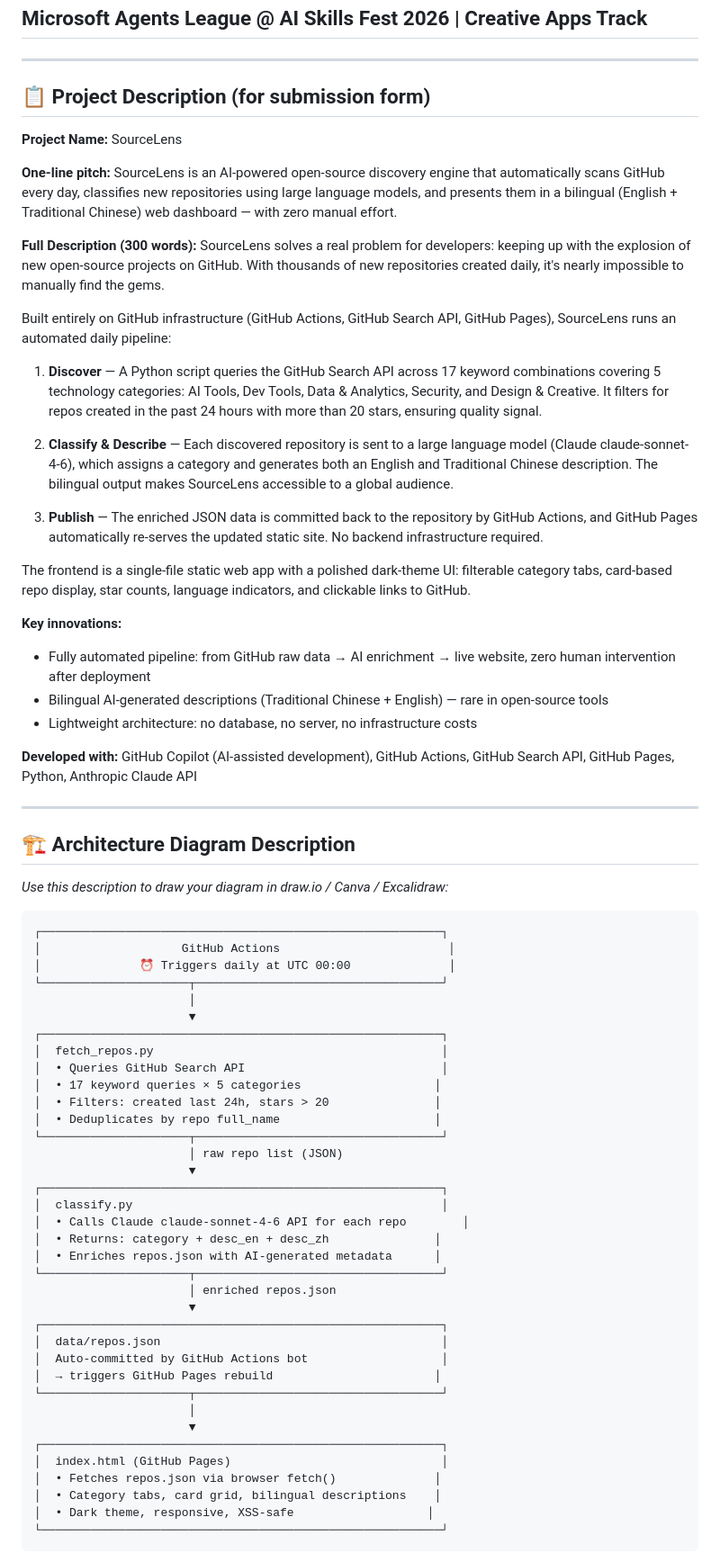
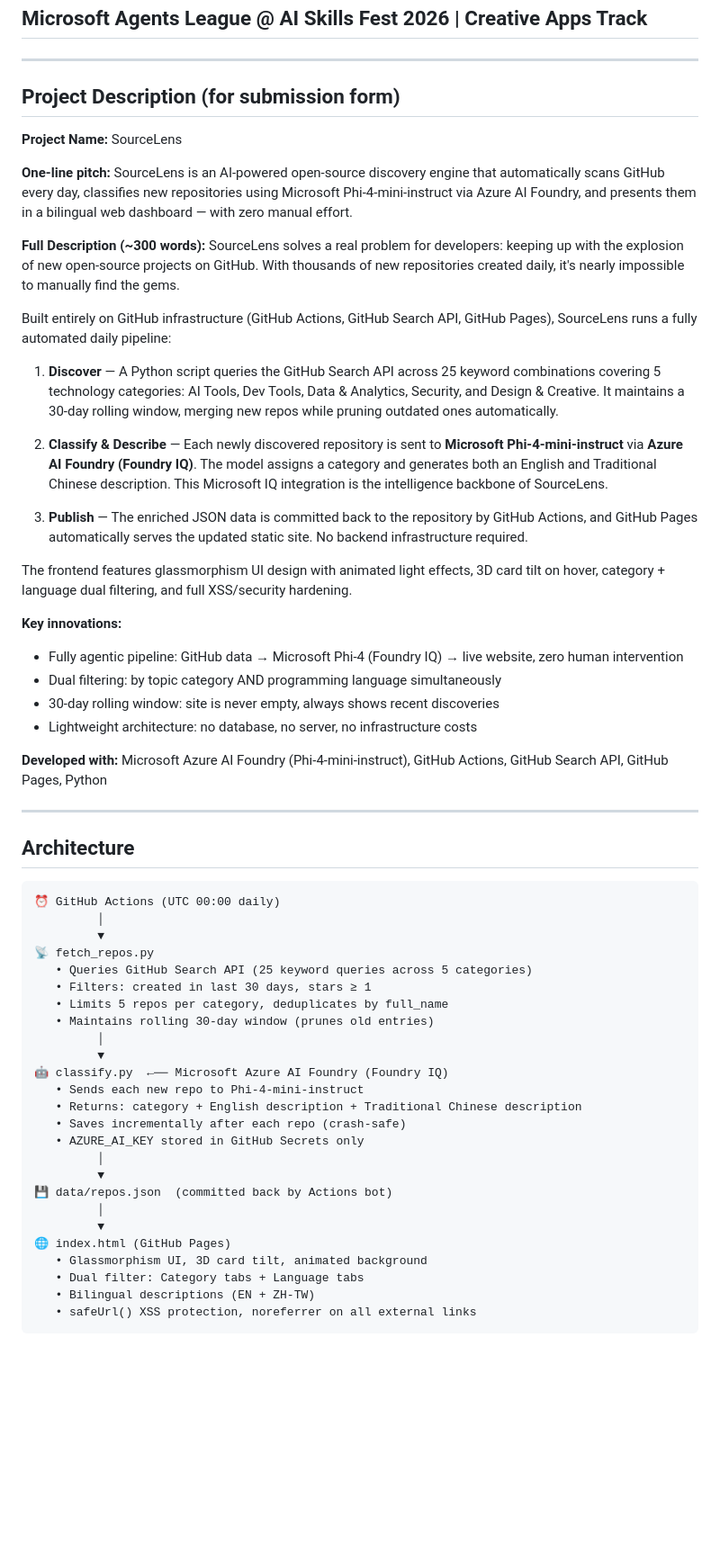
Before and after one commit to Amanda1005/SourceLens, a Markdown page: SUBMISSION.md, the part around one of its changes. Shown at 90% size. Rendered like a GitHub page; blank space fills up the shorter version.

````diff
--- a/SUBMISSION.md
+++ b/SUBMISSION.md
@@ -3,74 +3,62 @@
 
 ---
 
-## 📋 Project Description (for submission form)
+## Project Description (for submission form)
 
 **Project Name:** SourceLens
 
 **One-line pitch:**
-SourceLens is an AI-powered open-source discovery engine that automatically scans GitHub every day, classifies new repositories using large language models, and presents them in a bilingual (English + Traditional Chinese) web dashboard — with zero manual effort.
+SourceLens is an AI-powered open-source discovery engine that automatically scans GitHub every day, classifies new repositories using Microsoft Phi-4-mini-instruct via Azure AI Foundry, and presents them in a bilingual web dashboard — with zero manual effort.
 
-**Full Description (300 words):**
+**Full Description (~300 words):**
 SourceLens solves a real problem for developers: keeping up with the explosion of new open-source projects on GitHub. With thousands of new repositories created daily, it's nearly impossible to manually find the gems.
 
-Built entirely on GitHub infrastructure (GitHub Actions, GitHub Search API, GitHub Pages), SourceLens runs an automated daily pipeline:
+Built entirely on GitHub infrastructure (GitHub Actions, GitHub Search API, GitHub Pages), SourceLens runs a fully automated daily pipeline:
 
-1. **Discover** — A Python script queries the GitHub Search API across 17 keyword combinations covering 5 technology categories: AI Tools, Dev Tools, Data & Analytics, Security, and Design & Creative. It filters for repos created in the past 24 hours with more than 20 stars, ensuring quality signal.
+1. **Discover** — A Python script queries the GitHub Search API across 25 keyword combinations covering 5 technology categories: AI Tools, Dev Tools, Data & Analytics, Security, and Design & Creative. It maintains a 30-day rolling window, merging new repos while pruning outdated ones automatically.
 
-2. **Classify & Describe** — Each discovered repository is sent to a large language model (Claude claude-sonnet-4-6), which assigns a category and generates both an English and Traditional Chinese description. The bilingual output makes SourceLens accessible to a global audience.
+2. **Classify & Describe** — Each newly discovered repository is sent to **Microsoft Phi-4-mini-instruct** via **Azure AI Foundry (Foundry IQ)**. The model assigns a category and generates both an English and Traditional Chinese description. This Microsoft IQ integration is the intelligence backbone of SourceLens.
 
-3. **Publish** — The enriched JSON data is committed back to the repository by GitHub Actions, and GitHub Pages automatically re-serves the updated static site. No backend infrastructure required.
+3. **Publish** — The enriched JSON data is committed back to the repository by GitHub Actions, and GitHub Pages automatically serves the updated static site. No backend infrastructure required.
 
-The frontend is a single-file static web app with a polished dark-theme UI: filterable category tabs, card-based repo display, star counts, language indicators, and clickable links to GitHub.
+The frontend features glassmorphism UI design with animated light effects, 3D card tilt on hover, category + language dual filtering, and full XSS/security hardening.
 
 **Key innovations:**
-- Fully automated pipeline: from GitHub raw data → AI enrichment → live website, zero human intervention after deployment
-- Bilingual AI-generated descriptions (Traditional Chinese + English) — rare in open-source tools
+- Fully agentic pipeline: GitHub data → Microsoft Phi-4 (Foundry IQ) → live website, zero human intervention
+- Dual filtering: by topic category AND programming language simultaneously
+- 30-day rolling window: site is never empty, always shows recent discoveries
 - Lightweight architecture: no database, no server, no infrastructure costs
 
-**Developed with:** GitHub Copilot (AI-assisted development), GitHub Actions, GitHub Search API, GitHub Pages, Python, Anthropic Claude API
+**Developed with:** Microsoft Azure AI Foundry (Phi-4-mini-instruct), GitHub Actions, GitHub Search API, GitHub Pages, Python
 
 ---
 
-## 🏗️ Architecture Diagram Description
-
-*Use this description to draw your diagram in draw.io / Canva / Excalidraw:*
+## Architecture
 
 ```
-┌─────────────────────────────────────────────────────────┐
-│                    GitHub Actions                        │
-│              ⏰ Triggers daily at UTC 00:00              │
-└─────────────────────┬───────────────────────────────────┘
-                      │
-                      ▼
-┌─────────────────────────────────────────────────────────┐
-│  fetch_repos.py                                         │
-│  • Queries GitHub Search API                            │
-│  • 17 keyword queries × 5 categories                   │
-│  • Filters: created last 24h, stars > 20               │
-│  • Deduplicates by repo full_name                      │
-└─────────────────────┬───────────────────────────────────┘
-                      │ raw repo list (JSON)
-                      ▼
-┌─────────────────────────────────────────────────────────┐
-│  classify.py                                            │
-│  • Calls Claude claude-sonnet-4-6 API for each repo        │
-│  • Returns: category + desc_en + desc_zh               │
-│  • Enriches repos.json with AI-generated metadata      │
-└─────────────────────┬───────────────────────────────────┘
-                      │ enriched repos.json
-                      ▼
-┌─────────────────────────────────────────────────────────┐
-│  data/repos.json                                        │
-│  Auto-committed by GitHub Actions bot                   │
-│  → triggers GitHub Pages rebuild                       │
-└─────────────────────┬───────────────────────────────────┘
-                      │
-                      ▼
-┌─────────────────────────────────────────────────────────┐
-│  index.html (GitHub Pages)                              │
-│  • Fetches repos.json via browser fetch()              │
-│  • Category tabs, card grid, bilingual descriptions    │
-│  • Dark theme, responsive, XSS-safe                   │
-└─────────────────────────────────────────────────────────┘
+⏰ GitHub Actions (UTC 00:00 daily)
+         │
+         ▼
+📡 fetch_repos.py
+   • Queries GitHub Search API (25 keyword queries across 5 categories)
+   • Filters: created in last 30 days, stars ≥ 1
+   • Limits 5 repos per category, deduplicates by full_name
+   • Maintains rolling 30-day window (prunes old entries)
+         │
+         ▼
+🤖 classify.py  ←── Microsoft Azure AI Foundry (Foundry IQ)
+   • Sends each new repo to Phi-4-mini-instruct
+   • Returns: category + English description + Traditional Chinese description
+   • Saves incrementally after each repo (crash-safe)
+   • AZURE_AI_KEY stored in GitHub Secrets only
+         │
+         ▼
+💾 data/repos.json  (committed back by Actions bot)
+         │
+         ▼
+🌐 index.html (GitHub Pages)
+   • Glassmorphism UI, 3D card tilt, animated background
+   • Dual filter: Category tabs + Language tabs
+   • Bilingual descriptions (EN + ZH-TW)
+   • safeUrl() XSS protection, noreferrer on all external links
 ```
````
Also changed, not shown: other parts of SUBMISSION.md (+36 -54 lines).
